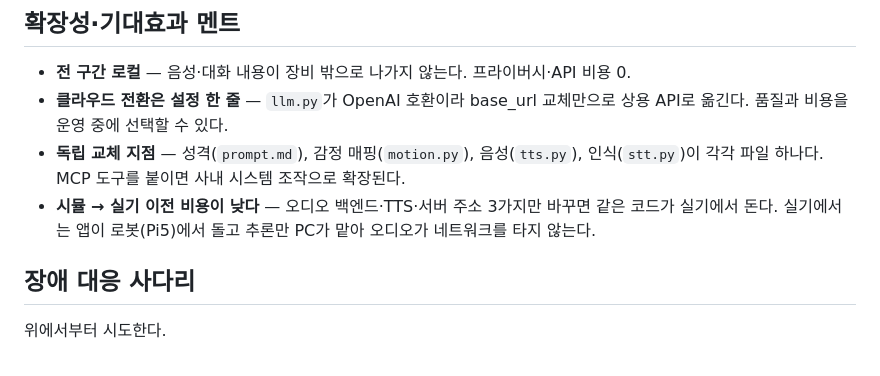
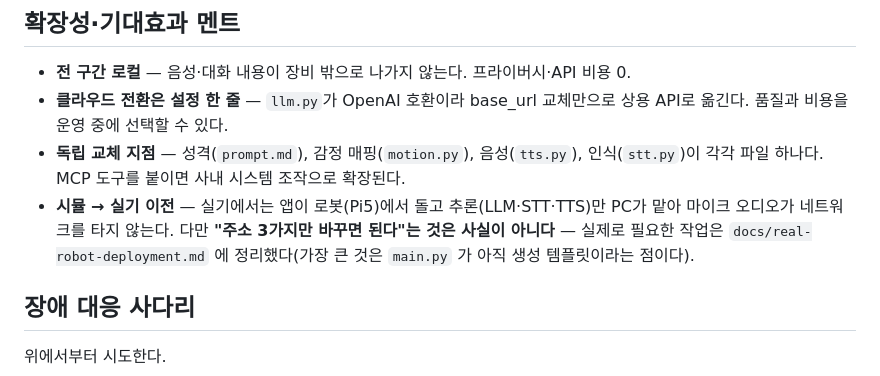
Before and after one commit to bcchung81/reachy-mini, a Markdown page: docs/demo-runbook.md, the part around the change. Drawn GitHub-style.

```diff
--- a/docs/demo-runbook.md
+++ b/docs/demo-runbook.md
@@ -107,9 +107,10 @@ TTS_BACKEND=say ./scripts/demo.sh
   상용 API로 옮긴다. 품질과 비용을 운영 중에 선택할 수 있다.
 - **독립 교체 지점** — 성격(`prompt.md`), 감정 매핑(`motion.py`), 음성(`tts.py`),
   인식(`stt.py`)이 각각 파일 하나다. MCP 도구를 붙이면 사내 시스템 조작으로 확장된다.
-- **시뮬 → 실기 이전 비용이 낮다** — 오디오 백엔드·TTS·서버 주소 3가지만 바꾸면
-  같은 코드가 실기에서 돈다. 실기에서는 앱이 로봇(Pi5)에서 돌고 추론만 PC가 맡아
-  오디오가 네트워크를 타지 않는다.
+- **시뮬 → 실기 이전** — 실기에서는 앱이 로봇(Pi5)에서 돌고 추론(LLM·STT·TTS)만
+  PC가 맡아 마이크 오디오가 네트워크를 타지 않는다. 다만 **"주소 3가지만 바꾸면
+  된다"는 것은 사실이 아니다** — 실제로 필요한 작업은 `docs/real-robot-deployment.md`
+  에 정리했다(가장 큰 것은 `main.py` 가 아직 생성 템플릿이라는 점이다).
 
 ## 장애 대응 사다리
 
```
Also changed, not shown: docs/real-robot-deployment.md (added, +157 -0 lines).
